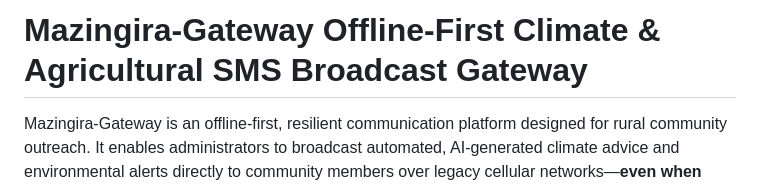
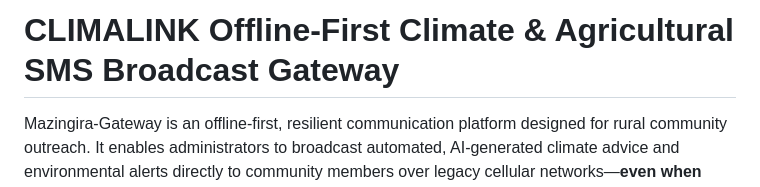
Before and after one commit to Coder-dm-dm/mazingira-pathway, a Markdown page: README.md, the part around the change. Drawn GitHub-style.

Commit message:
Rename project to CLIMALINK
Updated project name from 'Mazingira-Gateway' to 'CLIMALINK'.

```diff
--- a/README.md
+++ b/README.md
@@ -1,4 +1,4 @@
-# Mazingira-Gateway Offline-First Climate & Agricultural SMS Broadcast Gateway
+# CLIMALINK Offline-First Climate & Agricultural SMS Broadcast Gateway
 
 Mazingira-Gateway is an offline-first, resilient communication platform designed for rural community outreach. It enables administrators to broadcast automated, AI-generated climate advice and environmental alerts directly to community members over legacy cellular networks—**even when completely disconnected from the internet**.
 
```
